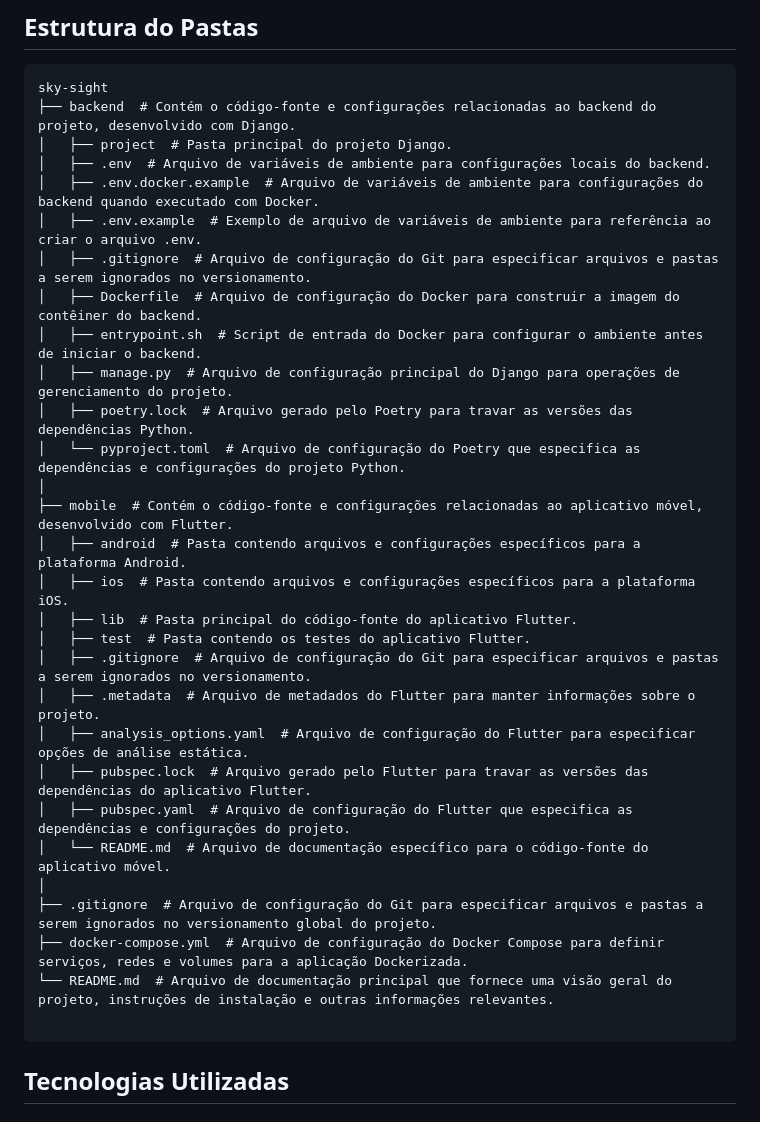
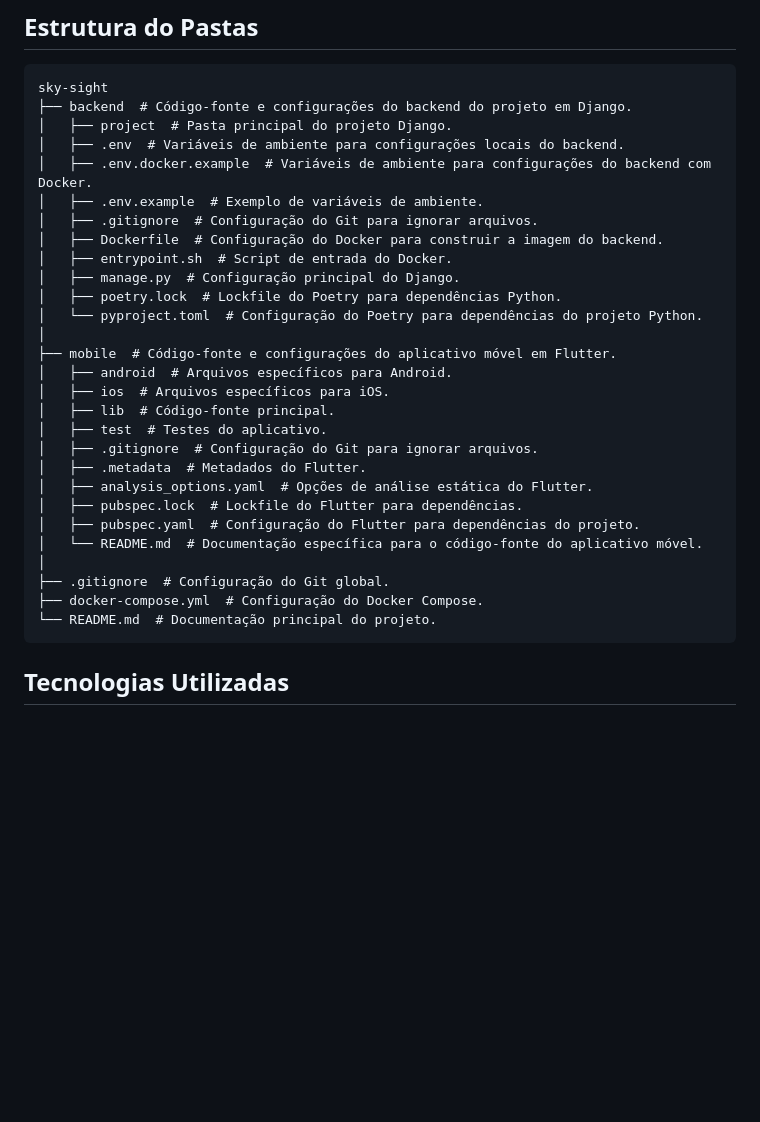
Before and after one commit to rafaelmachadobr/sky-sight, a Markdown page: README.md, the part around one of its changes. Drawn GitHub-style; blank space fills up the shorter version.

Commit message:
chore: reducing size of comments in Folder Structure

````diff
--- a/README.md
+++ b/README.md
@@ -8,34 +8,33 @@ Sky Sight é um projeto que tem como objetivo mostrar a previsão do tempo do pa
 
 ```
 sky-sight
-├── backend  # Contém o código-fonte e configurações relacionadas ao backend do projeto, desenvolvido com Django.
+├── backend  # Código-fonte e configurações do backend do projeto em Django.
 │   ├── project  # Pasta principal do projeto Django.
-│   ├── .env  # Arquivo de variáveis de ambiente para configurações locais do backend.
-│   ├── .env.docker.example  # Arquivo de variáveis de ambiente para configurações do backend quando executado com Docker.
-│   ├── .env.example  # Exemplo de arquivo de variáveis de ambiente para referência ao criar o arquivo .env.
-│   ├── .gitignore  # Arquivo de configuração do Git para especificar arquivos e pastas a serem ignorados no versionamento.
-│   ├── Dockerfile  # Arquivo de configuração do Docker para construir a imagem do contêiner do backend.
-│   ├── entrypoint.sh  # Script de entrada do Docker para configurar o ambiente antes de iniciar o backend.
-│   ├── manage.py  # Arquivo de configuração principal do Django para operações de gerenciamento do projeto.
-│   ├── poetry.lock  # Arquivo gerado pelo Poetry para travar as versões das dependências Python.
-│   └── pyproject.toml  # Arquivo de configuração do Poetry que especifica as dependências e configurações do projeto Python.
+│   ├── .env  # Variáveis de ambiente para configurações locais do backend.
+│   ├── .env.docker.example  # Variáveis de ambiente para configurações do backend com Docker.
+│   ├── .env.example  # Exemplo de variáveis de ambiente.
+│   ├── .gitignore  # Configuração do Git para ignorar arquivos.
+│   ├── Dockerfile  # Configuração do Docker para construir a imagem do backend.
+│   ├── entrypoint.sh  # Script de entrada do Docker.
+│   ├── manage.py  # Configuração principal do Django.
+│   ├── poetry.lock  # Lockfile do Poetry para dependências Python.
+│   └── pyproject.toml  # Configuração do Poetry para dependências do projeto Python.
 │
-├── mobile  # Contém o código-fonte e configurações relacionadas ao aplicativo móvel, desenvolvido com Flutter.
-│   ├── android  # Pasta contendo arquivos e configurações específicos para a plataforma Android.
-│   ├── ios  # Pasta contendo arquivos e configurações específicos para a plataforma iOS.
-│   ├── lib  # Pasta principal do código-fonte do aplicativo Flutter.
-│   ├── test  # Pasta contendo os testes do aplicativo Flutter.
-│   ├── .gitignore  # Arquivo de configuração do Git para especificar arquivos e pastas a serem ignorados no versionamento.
-│   ├── .metadata  # Arquivo de metadados do Flutter para manter informações sobre o projeto.
-│   ├── analysis_options.yaml  # Arquivo de configuração do Flutter para especificar opções de análise estática.
-│   ├── pubspec.lock  # Arquivo gerado pelo Flutter para travar as versões das dependências do aplicativo Flutter.
-│   ├── pubspec.yaml  # Arquivo de configuração do Flutter que especifica as dependências e configurações do projeto.
-│   └── README.md  # Arquivo de documentação específico para o código-fonte do aplicativo móvel.
+├── mobile  # Código-fonte e configurações do aplicativo móvel em Flutter.
+│   ├── android  # Arquivos específicos para Android.
+│   ├── ios  # Arquivos específicos para iOS.
+│   ├── lib  # Código-fonte principal.
+│   ├── test  # Testes do aplicativo.
+│   ├── .gitignore  # Configuração do Git para ignorar arquivos.
+│   ├── .metadata  # Metadados do Flutter.
+│   ├── analysis_options.yaml  # Opções de análise estática do Flutter.
+│   ├── pubspec.lock  # Lockfile do Flutter para dependências.
+│   ├── pubspec.yaml  # Configuração do Flutter para dependências do projeto.
+│   └── README.md  # Documentação específica para o código-fonte do aplicativo móvel.
 │
-├── .gitignore  # Arquivo de configuração do Git para especificar arquivos e pastas a serem ignorados no versionamento global do projeto.
-├── docker-compose.yml  # Arquivo de configuração do Docker Compose para definir serviços, redes e volumes para a aplicação Dockerizada.
-└── README.md  # Arquivo de documentação principal que fornece uma visão geral do projeto, instruções de instalação e outras informações relevantes.
-
+├── .gitignore  # Configuração do Git global.
+├── docker-compose.yml  # Configuração do Docker Compose.
+└── README.md  # Documentação principal do projeto.
 ```
 
 ## Tecnologias Utilizadas
````
Also changed, not shown: other parts of README.md (+8 -8 lines).
